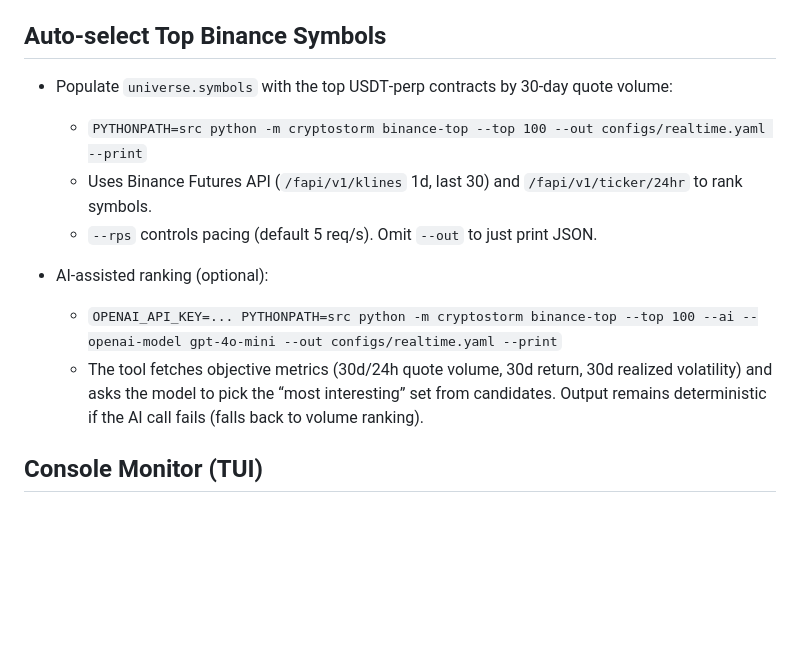
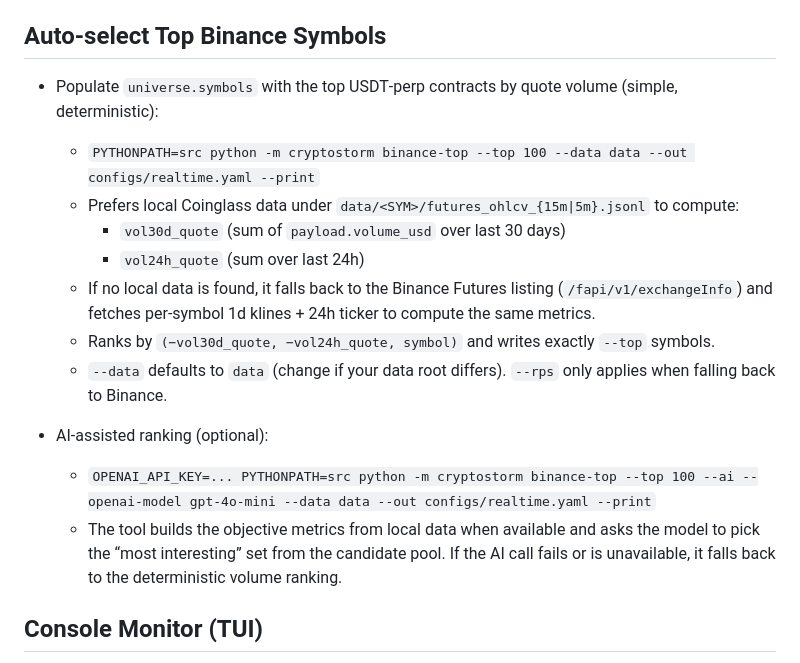
Before and after one commit to thaodo2512/scaning, a Markdown page: README.md, the part around the change. Rendered like a GitHub page; blank space fills up the shorter version.

Commit message:
docs: update README and AGENTS for binance-top to prefer local Coinglass data, add --data flag, and clarify fallback + ranking

```diff
--- a/README.md
+++ b/README.md
@@ -163,14 +163,18 @@
   - Notes: requires `fastapi` and `uvicorn` (install if you plan to run the API)
 
 ## Auto‑select Top Binance Symbols
-- Populate `universe.symbols` with the top USDT‑perp contracts by 30‑day quote volume:
-  - `PYTHONPATH=src python -m cryptostorm binance-top --top 100 --out configs/realtime.yaml --print`
-  - Uses Binance Futures API (`/fapi/v1/klines` 1d, last 30) and `/fapi/v1/ticker/24hr` to rank symbols.
-  - `--rps` controls pacing (default 5 req/s). Omit `--out` to just print JSON.
+- Populate `universe.symbols` with the top USDT‑perp contracts by quote volume (simple, deterministic):
+  - `PYTHONPATH=src python -m cryptostorm binance-top --top 100 --data data --out configs/realtime.yaml --print`
+  - Prefers local Coinglass data under `data/<SYM>/futures_ohlcv_{15m|5m}.jsonl` to compute:
+    - `vol30d_quote` (sum of `payload.volume_usd` over last 30 days)
+    - `vol24h_quote` (sum over last 24h)
+  - If no local data is found, it falls back to the Binance Futures listing (`/fapi/v1/exchangeInfo`) and fetches per‑symbol 1d klines + 24h ticker to compute the same metrics.
+  - Ranks by `(−vol30d_quote, −vol24h_quote, symbol)` and writes exactly `--top` symbols.
+  - `--data` defaults to `data` (change if your data root differs). `--rps` only applies when falling back to Binance.
 
 - AI‑assisted ranking (optional):
-  - `OPENAI_API_KEY=... PYTHONPATH=src python -m cryptostorm binance-top --top 100 --ai --openai-model gpt-4o-mini --out configs/realtime.yaml --print`
-  - The tool fetches objective metrics (30d/24h quote volume, 30d return, 30d realized volatility) and asks the model to pick the “most interesting” set from candidates. Output remains deterministic if the AI call fails (falls back to volume ranking).
+  - `OPENAI_API_KEY=... PYTHONPATH=src python -m cryptostorm binance-top --top 100 --ai --openai-model gpt-4o-mini --data data --out configs/realtime.yaml --print`
+  - The tool builds the objective metrics from local data when available and asks the model to pick the “most interesting” set from the candidate pool. If the AI call fails or is unavailable, it falls back to the deterministic volume ranking.
 
 ## Console Monitor (TUI)
 - Text dashboard to monitor freshness and SLOs:
```
Also changed, not shown: AGENTS.md (+5 -5 lines).
